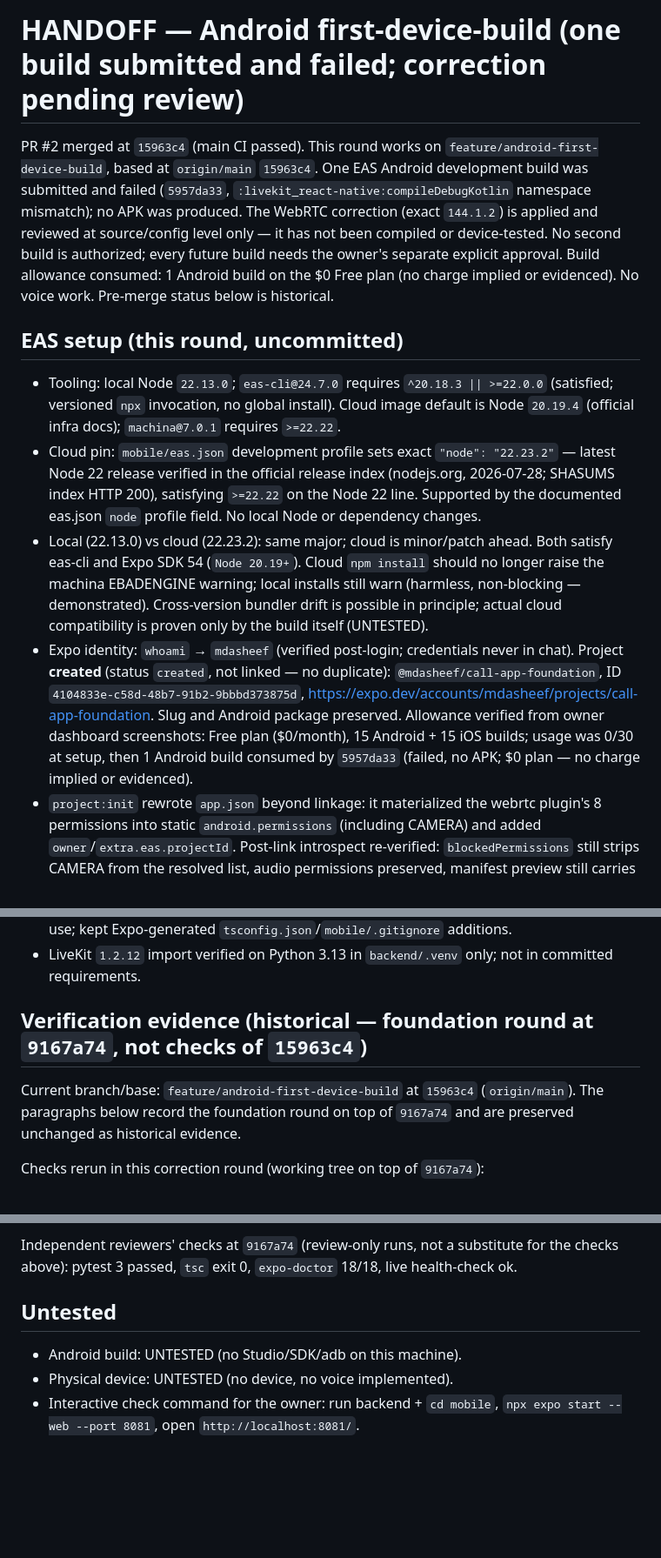
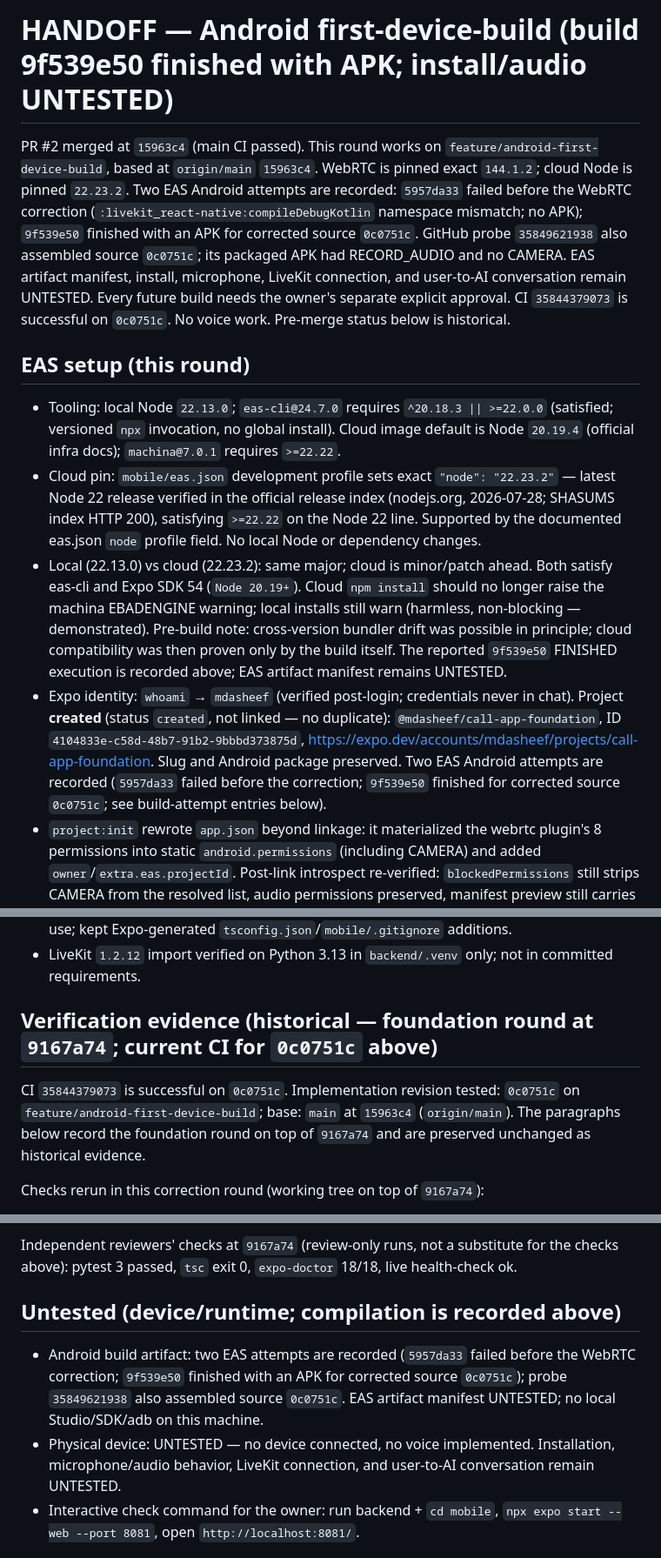
Before and after one commit to mdasheef99/call_app, a Markdown page: docs/HANDOFF.md, 3 parts joined by grey strips. Shown at 87% size. Drawn GitHub-style; blank space fills up the shorter version.

```diff
--- a/docs/HANDOFF.md
+++ b/docs/HANDOFF.md
@@ -1,18 +1,19 @@
-# HANDOFF — Android first-device-build (one build submitted and failed; correction pending review)
+# HANDOFF — Android first-device-build (build 9f539e50 finished with APK; install/audio UNTESTED)
 
 PR #2 merged at `15963c4` (main CI passed). This round works on
 `feature/android-first-device-build`, based at `origin/main` `15963c4`.
-One EAS Android development build was submitted and failed
-(`5957da33`, `:livekit_react-native:compileDebugKotlin` namespace
-mismatch); no APK was produced. The WebRTC correction (exact
-`144.1.2`) is applied and reviewed at source/config level only — it
-has not been compiled or device-tested. No second build is authorized;
-every future build needs the owner's separate explicit approval.
-Build allowance consumed: 1 Android build on the $0 Free plan (no
-charge implied or evidenced). No voice work. Pre-merge status below
-is historical.
+WebRTC is pinned exact `144.1.2`; cloud Node is pinned `22.23.2`.
+Two EAS Android attempts are recorded: `5957da33` failed before the
+WebRTC correction (`:livekit_react-native:compileDebugKotlin` namespace
+mismatch; no APK); `9f539e50` finished with an APK for corrected source
+`0c0751c`. GitHub probe `35849621938` also assembled source `0c0751c`;
+its packaged APK had RECORD_AUDIO and no CAMERA. EAS artifact manifest,
+install, microphone, LiveKit connection, and user-to-AI conversation
+remain UNTESTED. Every future build needs the owner's separate explicit
+approval. CI `35844379073` is successful on `0c0751c`. No voice work.
+Pre-merge status below is historical.
 
-## EAS setup (this round, uncommitted)
+## EAS setup (this round)
 
 - Tooling: local Node `22.13.0`; `eas-cli@24.7.0` requires
   `^20.18.3 || >=22.0.0` (satisfied; versioned `npx` invocation, no
@@ -27,17 +28,18 @@ is historical.
   ahead. Both satisfy eas-cli and Expo SDK 54 (`Node 20.19+`). Cloud
   `npm install` should no longer raise the machina EBADENGINE warning;
   local installs still warn (harmless, non-blocking — demonstrated).
-  Cross-version bundler drift is possible in principle; actual cloud
-  compatibility is proven only by the build itself (UNTESTED).
+  Pre-build note: cross-version bundler drift was possible in principle;
+  cloud compatibility was then proven only by the build itself. The
+  reported `9f539e50` FINISHED execution is recorded above; EAS artifact
+  manifest remains UNTESTED.
 - Expo identity: `whoami` → `mdasheef` (verified post-login; credentials
   never in chat). Project **created** (status `created`, not linked —
   no duplicate): `@mdasheef/call-app-foundation`, ID
   `4104833e-c58d-48b7-91b2-9bbbd373875d`,
   https://expo.dev/accounts/mdasheef/projects/call-app-foundation.
-  Slug and Android package preserved. Allowance verified from owner
-  dashboard screenshots: Free plan ($0/month), 15 Android + 15 iOS
-  builds; usage was 0/30 at setup, then 1 Android build consumed by
-  `5957da33` (failed, no APK; $0 plan — no charge implied or evidenced).
+  Slug and Android package preserved. Two EAS Android attempts are
+  recorded (`5957da33` failed before the correction; `9f539e50` finished
+  for corrected source `0c0751c`; see build-attempt entries below).
 - `project:init` rewrote `app.json` beyond linkage: it materialized the
   webrtc plugin's 8 permissions into static `android.permissions`
   (including CAMERA) and added `owner`/`extra.eas.projectId`.
@@ -160,11 +170,13 @@ is historical.
 - LiveKit `1.2.12` import verified on Python 3.13 in `backend/.venv` only;
   not in committed requirements.
 
-## Verification evidence (historical — foundation round at `9167a74`, not checks of `15963c4`)
+## Verification evidence (historical — foundation round at `9167a74`; current CI for `0c0751c` above)
 
-Current branch/base: `feature/android-first-device-build` at `15963c4`
-(`origin/main`). The paragraphs below record the foundation round on
-top of `9167a74` and are preserved unchanged as historical evidence.
+CI `35844379073` is successful on `0c0751c`. Implementation revision
+tested: `0c0751c` on `feature/android-first-device-build`; base: `main`
+at `15963c4` (`origin/main`). The paragraphs below record the foundation
+round on top of `9167a74` and are preserved unchanged as historical
+evidence.
 
 Checks rerun in this correction round (working tree on top of `9167a74`):
 
@@ -190,10 +202,16 @@ Independent reviewers' checks at `9167a74` (review-only runs, not a
 substitute for the checks above): pytest 3 passed, `tsc` exit 0,
 `expo-doctor` 18/18, live health-check ok.
 
-## Untested
+## Untested (device/runtime; compilation is recorded above)
 
-- Android build: UNTESTED (no Studio/SDK/adb on this machine).
-- Physical device: UNTESTED (no device, no voice implemented).
+- Android build artifact: two EAS attempts are recorded (`5957da33`
+  failed before the WebRTC correction; `9f539e50` finished with an APK
+  for corrected source `0c0751c`); probe `35849621938` also assembled
+  source `0c0751c`. EAS artifact manifest UNTESTED; no local
+  Studio/SDK/adb on this machine.
+- Physical device: UNTESTED — no device connected, no voice implemented.
+  Installation, microphone/audio behavior, LiveKit connection, and
+  user-to-AI conversation remain UNTESTED.
 - Interactive check command for the owner: run backend + `cd mobile`,
   `npx expo start --web --port 8081`, open `http://localhost:8081/`.
 
```
Also changed, not shown: other parts of docs/HANDOFF.md (+23 -15 lines), AGENTS.md (+7 -2 lines), README.md (+27 -16 lines).
